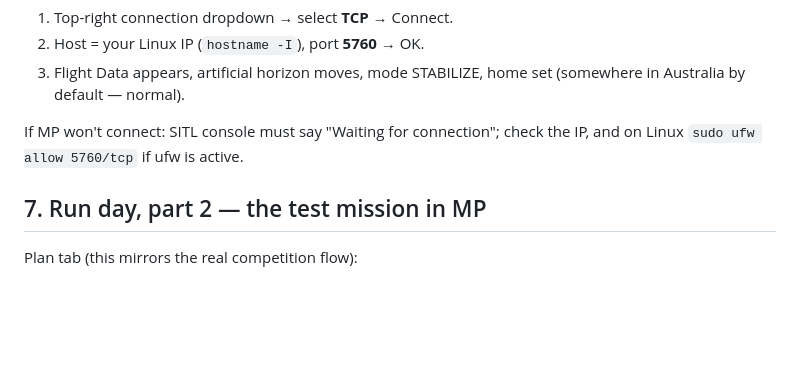
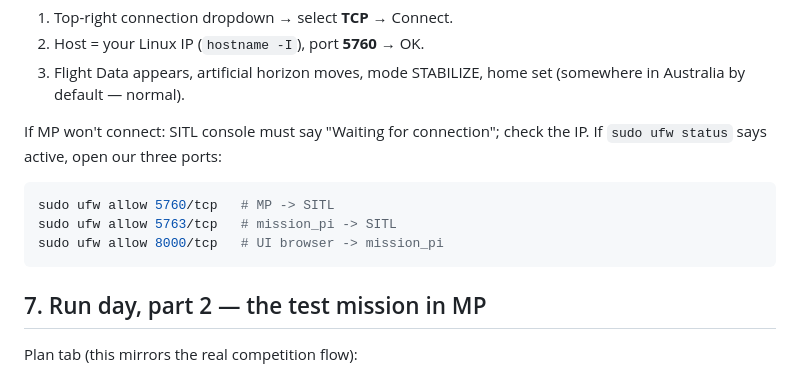
Before and after one commit to Ace-095/arena_ai_uploads, a Markdown page: workspace-01a095bb-9d6e-76f4-9aa9-b620a441019f/mission_pi/SIM_GUIDE.md, the part around the change. Drawn GitHub-style; blank space fills up the shorter version.

Commit message:
docs(pi): ufw must open 5760+5763+8000
Co-authored-by: arena-agent <297053741+arena-agent@users.noreply.github.com>

````diff
--- a/workspace-01a095bb-9d6e-76f4-9aa9-b620a441019f/mission_pi/SIM_GUIDE.md
+++ b/workspace-01a095bb-9d6e-76f4-9aa9-b620a441019f/mission_pi/SIM_GUIDE.md
@@ -160,7 +160,13 @@ On Windows Mission Planner (same WiFi):
    home set (somewhere in Australia by default — normal).
 
 If MP won't connect: SITL console must say "Waiting for connection";
-check the IP, and on Linux `sudo ufw allow 5760/tcp` if ufw is active.
+check the IP. If `sudo ufw status` says active, open our three ports:
+
+```bash
+sudo ufw allow 5760/tcp   # MP -> SITL
+sudo ufw allow 5763/tcp   # mission_pi -> SITL
+sudo ufw allow 8000/tcp   # UI browser -> mission_pi
+```
 
 ## 7. Run day, part 2 — the test mission in MP
 
````
